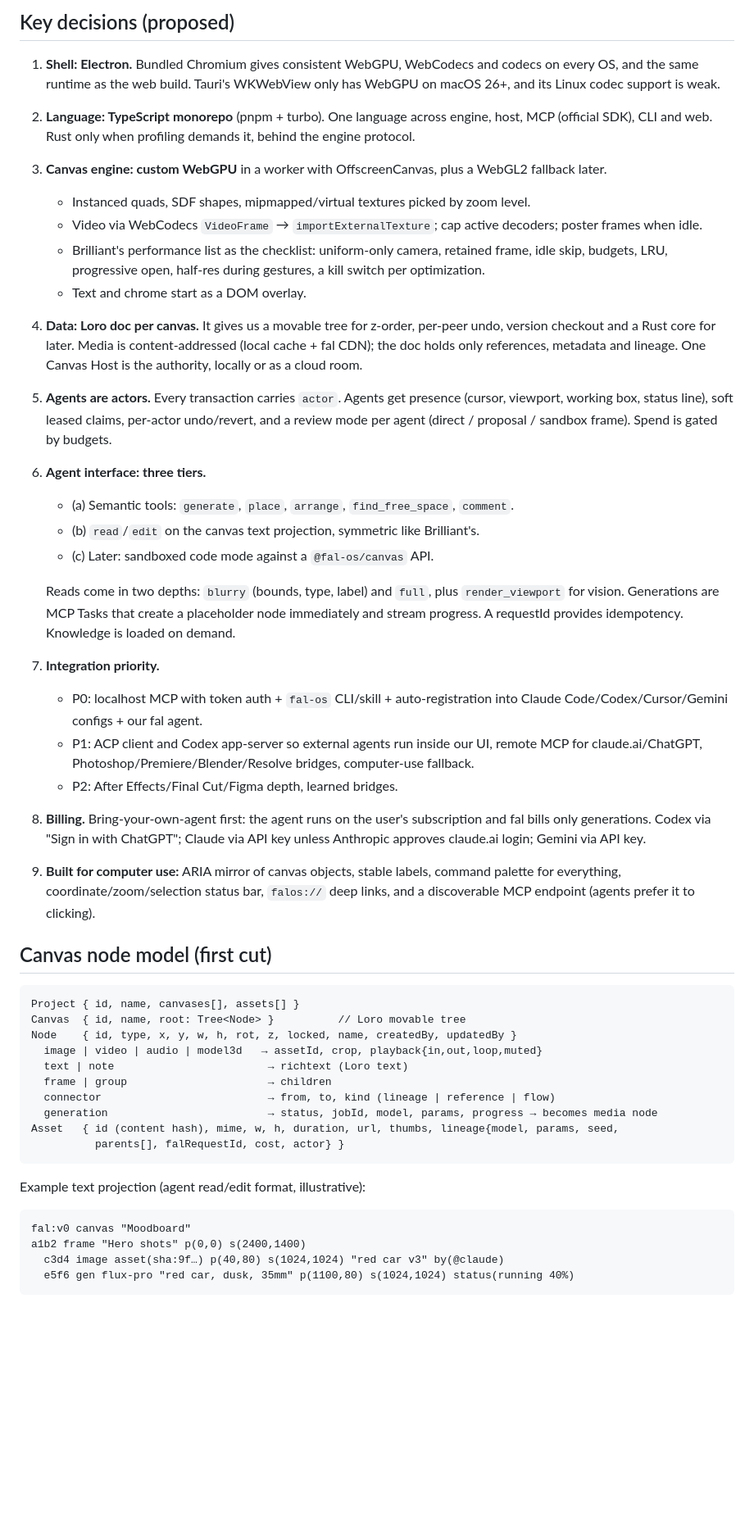
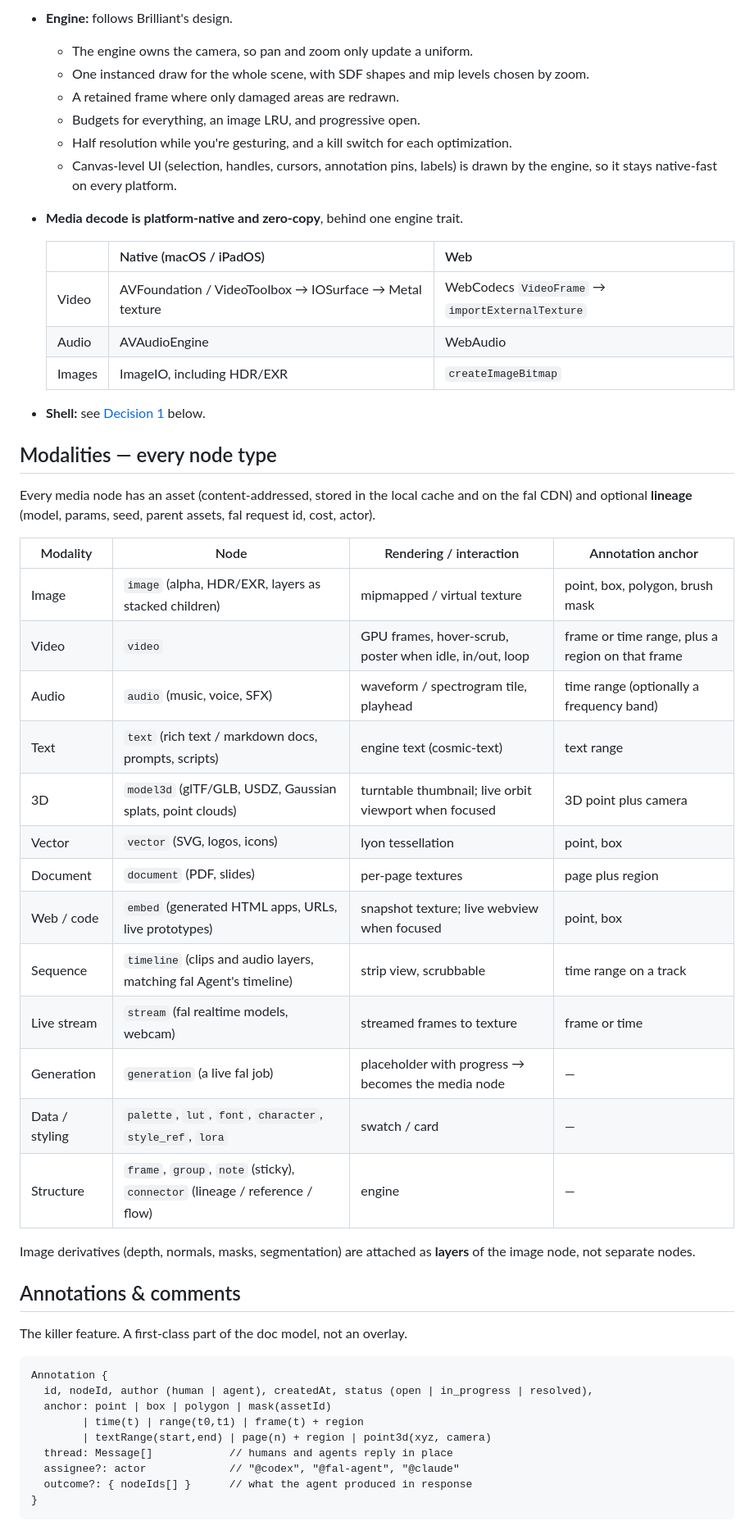
Before and after one commit to LukasBacevicius/fal-os, a Markdown page: docs/ARCHITECTURE.md, the part around one of its changes. Shown at 82% size. GitHub-like rendering; blank space fills up the shorter version.

Commit message:
docs: v1 architecture — Rust core, all modalities, annotations, fal Agent
Co-Authored-By: Claude Opus 5.5 <noreply@anthropic.com>

````diff
--- a/docs/ARCHITECTURE.md
+++ b/docs/ARCHITECTURE.md
@@ -42,46 +27,55 @@ fal-os is the hub for creative work. A **project** holds one or more **infinite
 ```
 
-## Key decisions (proposed)
-1. **Shell: Electron.** Bundled Chromium gives consistent WebGPU, WebCodecs and codecs on every OS, and the same runtime as the web build. Tauri's WKWebView only has WebGPU on macOS 26+, and its Linux codec support is weak.
-2. **Language: TypeScript monorepo** (pnpm + turbo). One language across engine, host, MCP (official SDK), CLI and web. Rust only when profiling demands it, behind the engine protocol.
-3. **Canvas engine: custom WebGPU** in a worker with OffscreenCanvas, plus a WebGL2 fallback later.
-   - Instanced quads, SDF shapes, mipmapped/virtual textures picked by zoom level.
-   - Video via WebCodecs `VideoFrame` → `importExternalTexture`; cap active decoders; poster frames when idle.
-   - Brilliant's performance list as the checklist: uniform-only camera, retained frame, idle skip, budgets, LRU, progressive open, half-res during gestures, a kill switch per optimization.
-   - Text and chrome start as a DOM overlay.
-4. **Data: Loro doc per canvas.** It gives us a movable tree for z-order, per-peer undo, version checkout and a Rust core for later. Media is content-addressed (local cache + fal CDN); the doc holds only references, metadata and lineage. One Canvas Host is the authority, locally or as a cloud room.
-5. **Agents are actors.** Every transaction carries `actor`. Agents get presence (cursor, viewport, working box, status line), soft leased claims, per-actor undo/revert, and a review mode per agent (direct / proposal / sandbox frame). Spend is gated by budgets.
-6. **Agent interface: three tiers.**
-   - (a) Semantic tools: `generate`, `place`, `arrange`, `find_free_space`, `comment`.
-   - (b) `read`/`edit` on the canvas text projection, symmetric like Brilliant's.
-   - (c) Later: sandboxed code mode against a `@fal-os/canvas` API.
+- **Engine:** follows Brilliant's design.
+  - The engine owns the camera, so pan and zoom only update a uniform.
+  - One instanced draw for the whole scene, with SDF shapes and mip levels chosen by zoom.
+  - A retained frame where only damaged areas are redrawn.
+  - Budgets for everything, an image LRU, and progressive open.
+  - Half resolution while you're gesturing, and a kill switch for each optimization.
+  - Canvas-level UI (selection, handles, cursors, annotation pins, labels) is drawn by the engine, so it stays native-fast on every platform.
+- **Media decode is platform-native and zero-copy**, behind one engine trait.
 
-   Reads come in two depths: `blurry` (bounds, type, label) and `full`, plus `render_viewport` for vision. Generations are MCP Tasks that create a placeholder node immediately and stream progress. A requestId provides idempotency. Knowledge is loaded on demand.
-7. **Integration priority.**
-   - P0: localhost MCP with token auth + `fal-os` CLI/skill + auto-registration into Claude Code/Codex/Cursor/Gemini configs + our fal agent.
-   - P1: ACP client and Codex app-server so external agents run inside our UI, remote MCP for claude.ai/ChatGPT, Photoshop/Premiere/Blender/Resolve bridges, computer-use fallback.
-   - P2: After Effects/Final Cut/Figma depth, learned bridges.
-8. **Billing.** Bring-your-own-agent first: the agent runs on the user's subscription and fal bills only generations. Codex via "Sign in with ChatGPT"; Claude via API key unless Anthropic approves claude.ai login; Gemini via API key.
-9. **Built for computer use:** ARIA mirror of canvas objects, stable labels, command palette for everything, coordinate/zoom/selection status bar, `falos://` deep links, and a discoverable MCP endpoint (agents prefer it to clicking).
+  | | Native (macOS / iPadOS) | Web |
+  |---|---|---|
+  | Video | AVFoundation / VideoToolbox → IOSurface → Metal texture | WebCodecs `VideoFrame` → `importExternalTexture` |
+  | Audio | AVAudioEngine | WebAudio |
+  | Images | ImageIO, including HDR/EXR | `createImageBitmap` |
 
-## Canvas node model (first cut)
+- **Shell:** see [Decision 1](#decision-1-shell) below.
+
+## Modalities — every node type
+Every media node has an asset (content-addressed, stored in the local cache and on the fal CDN) and optional **lineage** (model, params, seed, parent assets, fal request id, cost, actor).
+
+| Modality | Node | Rendering / interaction | Annotation anchor |
+|---|---|---|---|
+| Image | `image` (alpha, HDR/EXR, layers as stacked children) | mipmapped / virtual texture | point, box, polygon, brush mask |
+| Video | `video` | GPU frames, hover-scrub, poster when idle, in/out, loop | frame or time range, plus a region on that frame |
+| Audio | `audio` (music, voice, SFX) | waveform / spectrogram tile, playhead | time range (optionally a frequency band) |
+| Text | `text` (rich text / markdown docs, prompts, scripts) | engine text (cosmic-text) | text range |
+| 3D | `model3d` (glTF/GLB, USDZ, Gaussian splats, point clouds) | turntable thumbnail; live orbit viewport when focused | 3D point plus camera |
+| Vector | `vector` (SVG, logos, icons) | lyon tessellation | point, box |
+| Document | `document` (PDF, slides) | per-page textures | page plus region |
+| Web / code | `embed` (generated HTML apps, URLs, live prototypes) | snapshot texture; live webview when focused | point, box |
+| Sequence | `timeline` (clips and audio layers, matching fal Agent's timeline) | strip view, scrubbable | time range on a track |
+| Live stream | `stream` (fal realtime models, webcam) | streamed frames to texture | frame or time |
+| Generation | `generation` (a live fal job) | placeholder with progress → becomes the media node | — |
+| Data / styling | `palette`, `lut`, `font`, `character`, `style_ref`, `lora` | swatch / card | — |
+| Structure | `frame`, `group`, `note` (sticky), `connector` (lineage / reference / flow) | engine | — |
+
+Image derivatives (depth, normals, masks, segmentation) are attached as **layers** of the image node, not separate nodes.
+
+## Annotations & comments
+The killer feature. A first-class part of the doc model, not an overlay.
+
 ```
-Project { id, name, canvases[], assets[] }
-Canvas  { id, name, root: Tree<Node> }          // Loro movable tree
-Node    { id, type, x, y, w, h, rot, z, locked, name, createdBy, updatedBy }
-  image | video | audio | model3d   → assetId, crop, playback{in,out,loop,muted}
-  text | note                        → richtext (Loro text)
-  frame | group                      → children
-  connector                          → from, to, kind (lineage | reference | flow)
-  generation                         → status, jobId, model, params, progress → becomes media node
-Asset   { id (content hash), mime, w, h, duration, url, thumbs, lineage{model, params, seed,
-          parents[], falRequestId, cost, actor} }
-```
-Example text projection (agent read/edit format, illustrative):
-```
-fal:v0 canvas "Moodboard"
-a1b2 frame "Hero shots" p(0,0) s(2400,1400)
-  c3d4 image asset(sha:9f…) p(40,80) s(1024,1024) "red car v3" by(@claude)
-  e5f6 gen flux-pro "red car, dusk, 35mm" p(1100,80) s(1024,1024) status(running 40%)
+Annotation {
+  id, nodeId, author (human | agent), createdAt, status (open | in_progress | resolved),
+  anchor: point | box | polygon | mask(assetId)
+        | time(t) | range(t0,t1) | frame(t) + region
+        | textRange(start,end) | page(n) + region | point3d(xyz, camera)
+  thread: Message[]            // humans and agents reply in place
+  assignee?: actor             // "@codex", "@fal-agent", "@claude"
+  outcome?: { nodeIds[] }      // what the agent produced in response
+}
 ```
 
````
Also changed, not shown: other parts of docs/ARCHITECTURE.md (+104 -48 lines).
